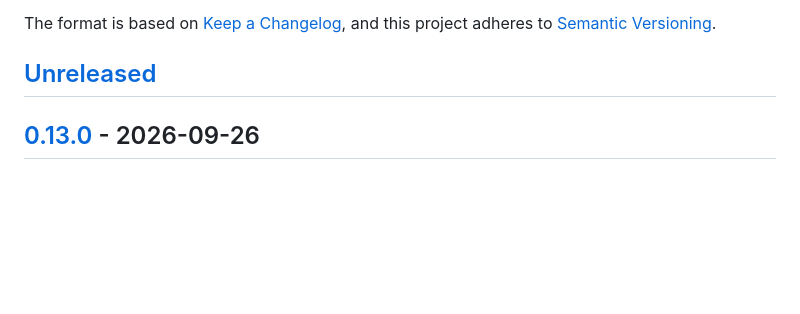
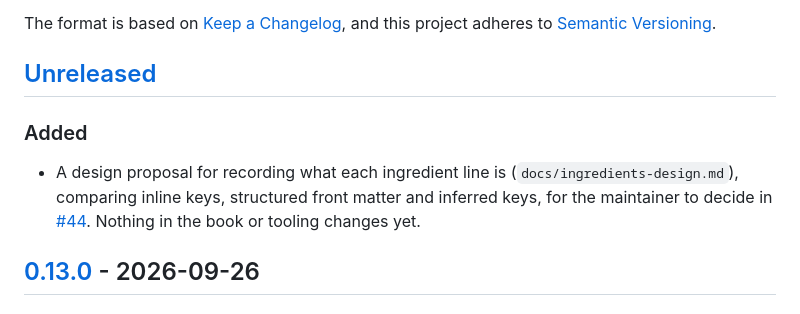
Before and after one commit to MichaelD3289/nfl-game-day-cookbook, a Markdown page: CHANGELOG.md, the part around the change. Drawn GitHub-style; blank space fills up the shorter version.

```diff
--- a/CHANGELOG.md
+++ b/CHANGELOG.md
@@ -6,6 +6,10 @@ The format is based on [Keep a Changelog](https://keepachangelog.com/en/1.1.0/),
 and this project adheres to [Semantic Versioning](https://semver.org/spec/v2.0.0.html).
 
 ## [Unreleased]
+
+### Added
+
+- A design proposal for recording what each ingredient line is (`docs/ingredients-design.md`), comparing inline keys, structured front matter and inferred keys, for the maintainer to decide in [#44](https://github.com/MichaelD3289/nfl-game-day-cookbook/issues/44). Nothing in the book or tooling changes yet.
 
 ## [0.13.0] - 2026-09-26
 
```
Also changed, not shown: docs/ingredients-design.md (added, +515 -0 lines).
